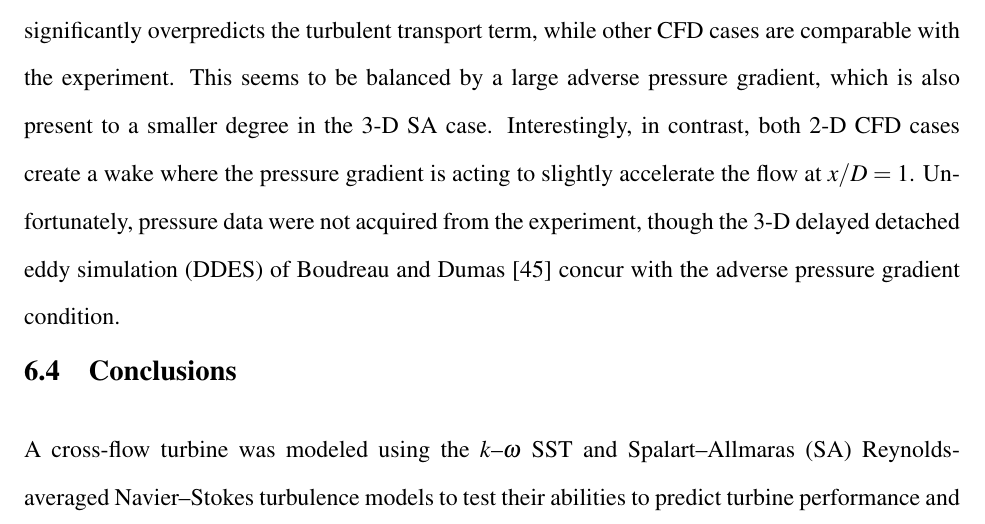
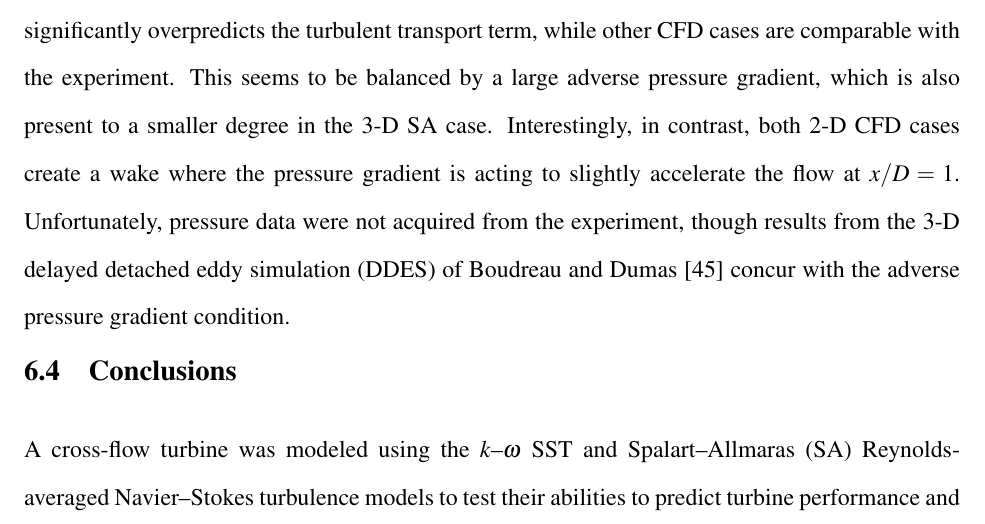
Before and after one commit to petebachant/PhD-thesis, a LaTeX thesis (thesis.tex, which reads chapters/blade-resolved-CFD.tex): part of page 120 of 178, cut so that both start at the same text. Compiled offline with pdfLaTeX.

Commit message:
Add 'results' so plural 'concur' makes sense

```diff
--- a/chapters/blade-resolved-CFD.tex
+++ b/chapters/blade-resolved-CFD.tex
@@ -587,9 +587,9 @@ seems to be balanced by a large adverse pressure gradient, which is also present
 to a smaller degree in the 3-D SA case. Interestingly, in contrast, both 2-D CFD
 cases create a wake where the pressure gradient is acting to slightly accelerate
 the flow at $x/D=1$. Unfortunately, pressure data were not acquired from the
-experiment, though the 3-D delayed detached eddy simulation (DDES) of Boudreau
-and Dumas \cite{Boudreau2015} concur with the adverse pressure gradient
-condition.
+experiment, though results from the 3-D delayed detached eddy simulation (DDES)
+of Boudreau and Dumas \cite{Boudreau2015} concur with the adverse pressure
+gradient condition.
 
 \begin{figure}
     \centering
```
